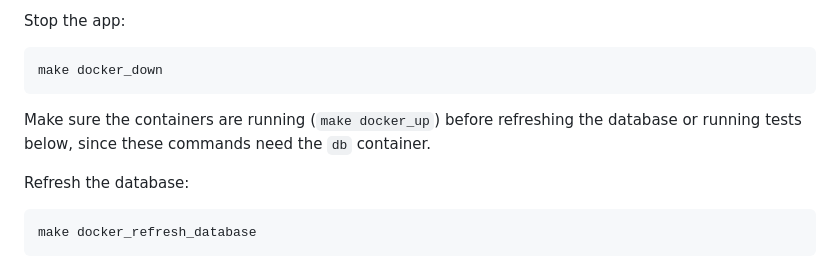
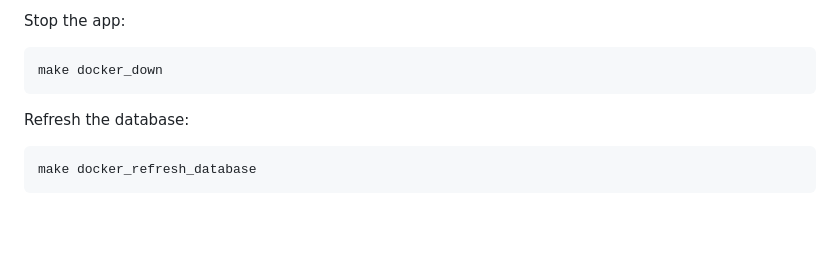
Before and after one commit to artainmo/red-tetris, a Markdown page: README.md, the part around the change. GitHub-like rendering; blank space fills up the shorter version.

````diff
--- a/README.md
+++ b/README.md
@@ -31,8 +31,6 @@ Stop the app:
 ```
 make docker_down
 ```
-
-Make sure the containers are running (`make docker_up`) before refreshing the database or running tests below, since these commands need the `db` container.
 
 Refresh the database:
 ```
````
